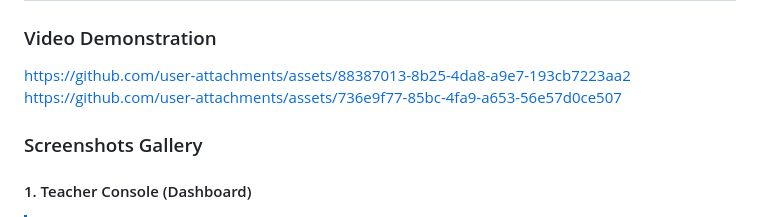
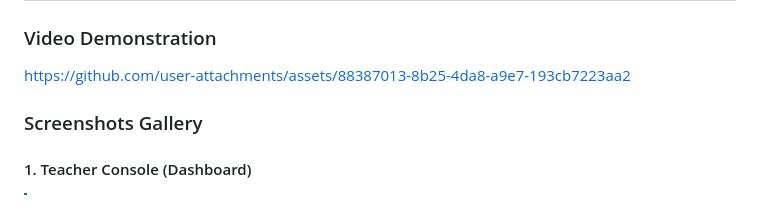
Before and after one commit to Khaoula2001/EduPath-MS, a Markdown page: README.md, the part around the change. Rendered like a GitHub page.

Commit message:
Remove outdated video link from README
Removed an outdated video link from the README.

```diff
--- a/README.md
+++ b/README.md
@@ -13,7 +13,7 @@
 ### Video Demonstration
 
 https://github.com/user-attachments/assets/88387013-8b25-4da8-a9e7-193cb7223aa2
-https://github.com/user-attachments/assets/736e9f77-85bc-4fa9-a653-56e57d0ce507
+
 
 ### Screenshots Gallery
 
```
